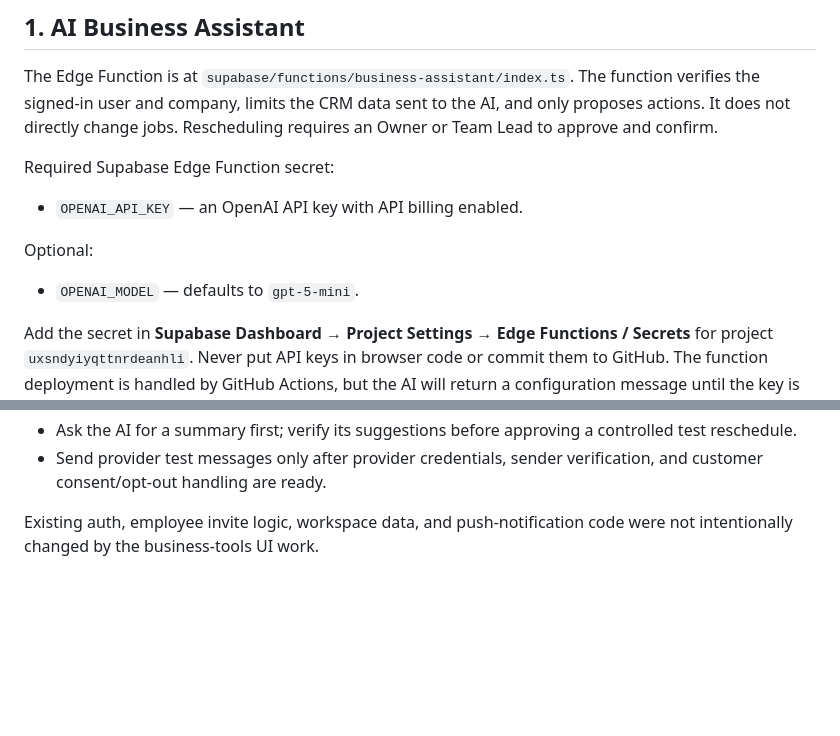
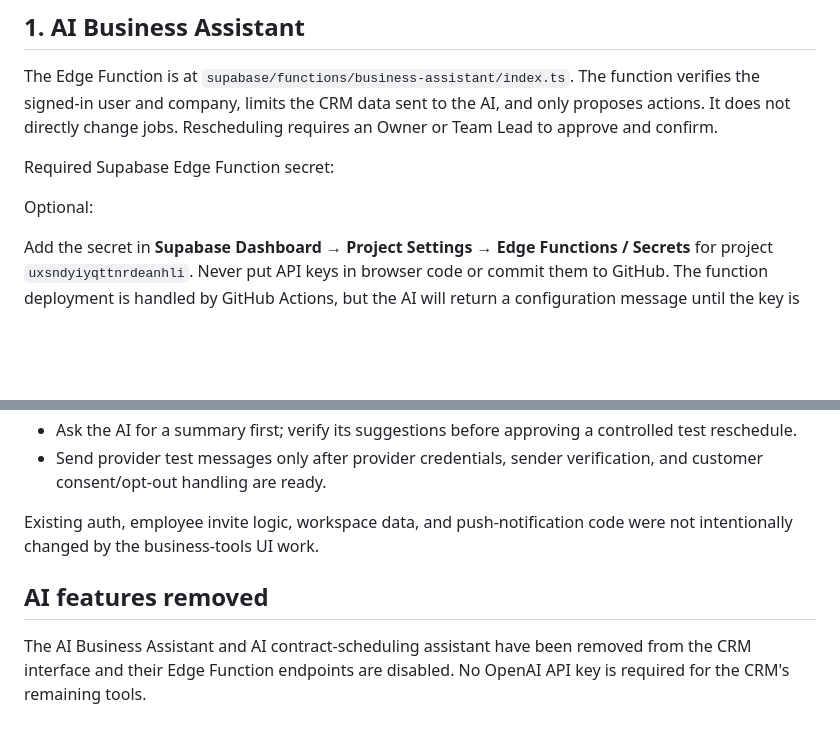
Before and after one commit to g4z8zv6fm2-bot/mysite, a Markdown page: BUSINESS-TOOLS-SETUP.md, 2 parts joined by grey strips. Rendered like a GitHub page; blank space fills up the shorter version.

Commit message:
Update setup guide after removing AI features

```diff
--- a/BUSINESS-TOOLS-SETUP.md
+++ b/BUSINESS-TOOLS-SETUP.md
@@ -7,10 +7,8 @@ The business-tools UI is merged into `main` and GitHub Pages deployment is autom
 The Edge Function is at `supabase/functions/business-assistant/index.ts`. The function verifies the signed-in user and company, limits the CRM data sent to the AI, and only proposes actions. It does not directly change jobs. Rescheduling requires an Owner or Team Lead to approve and confirm.
 
 Required Supabase Edge Function secret:
-- `OPENAI_API_KEY` — an OpenAI API key with API billing enabled.
 
 Optional:
-- `OPENAI_MODEL` — defaults to `gpt-5-mini`.
 
 Add the secret in **Supabase Dashboard → Project Settings → Edge Functions / Secrets** for project `uxsndyiyqttnrdeanhli`. Never put API keys in browser code or commit them to GitHub. The function deployment is handled by GitHub Actions, but the AI will return a configuration message until the key is set.
 
@@ -60,3 +58,7 @@ After setting up the items above:
 - Send provider test messages only after provider credentials, sender verification, and customer consent/opt-out handling are ready.
 
 Existing auth, employee invite logic, workspace data, and push-notification code were not intentionally changed by the business-tools UI work.
+
+
+## AI features removed
+The AI Business Assistant and AI contract-scheduling assistant have been removed from the CRM interface and their Edge Function endpoints are disabled. No OpenAI API key is required for the CRM's remaining tools.
```
